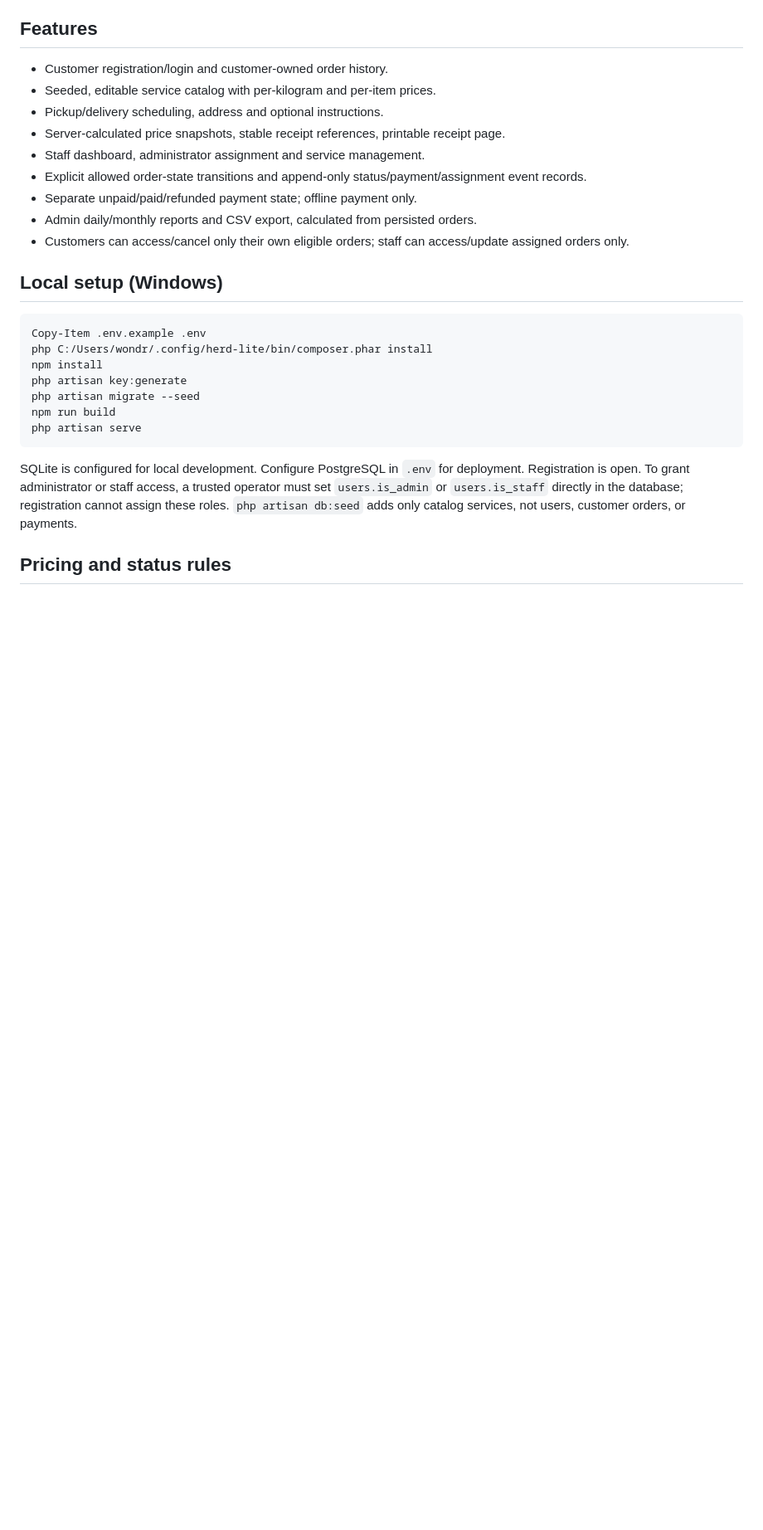
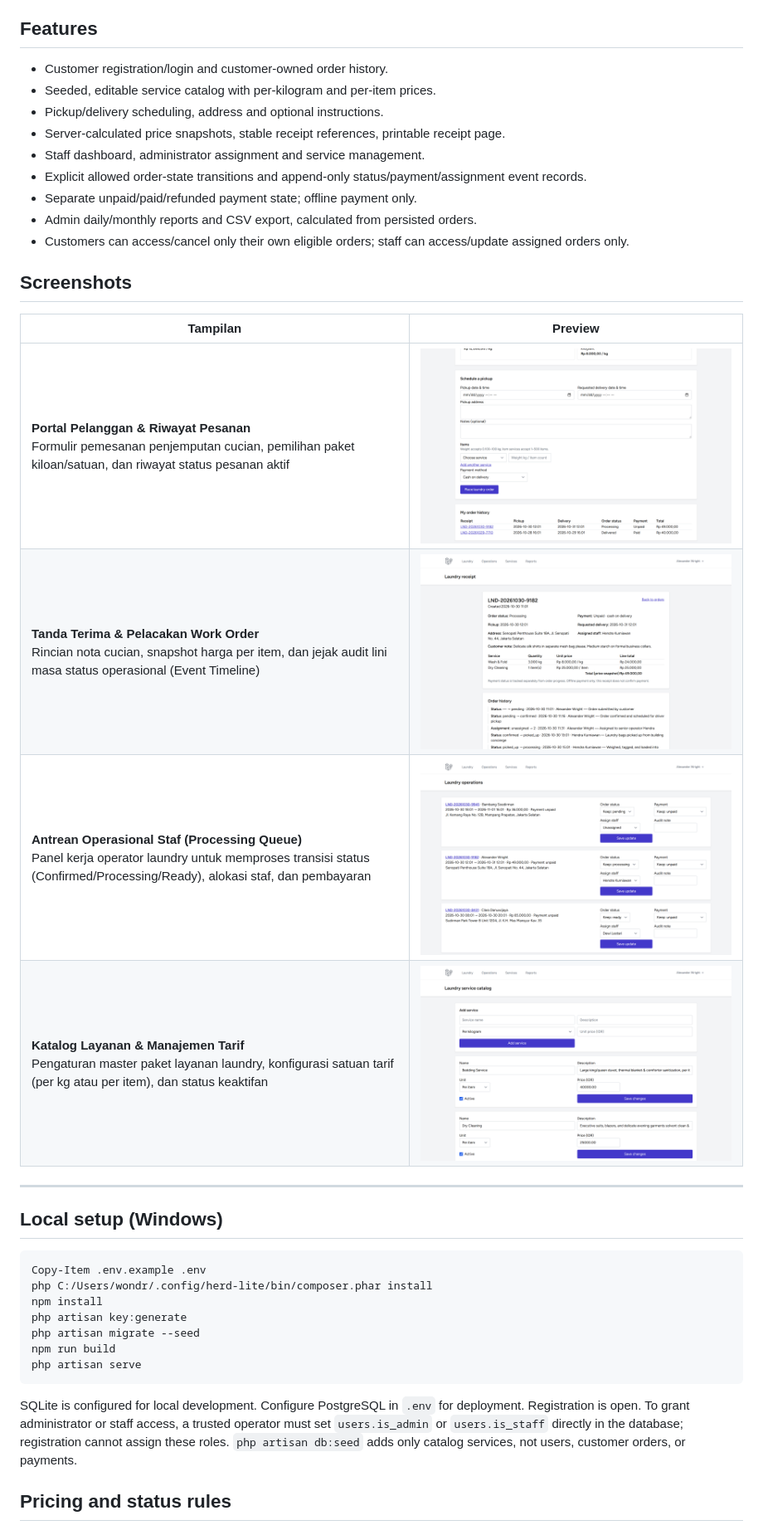
Before and after one commit to 0xyz-exe/laundry-service-laravel, a Markdown page: README.md, the part around the change. Shown at 83% size. Rendered like a GitHub page; pictures changed too: docs/screenshots/01-laundry-portal-orders.png (added), docs/screenshots/02-order-tracking-work-order.png (added), docs/screenshots/03-staff-operations-queue.png (added); blank space fills up the shorter version.

Commit message:
docs: add high-fidelity visual documentation screenshots

```diff
--- a/README.md
+++ b/README.md
@@ -13,6 +13,17 @@ A standalone Laravel application for ordering laundry pickup and tracking servic
 - Separate unpaid/paid/refunded payment state; offline payment only.
 - Admin daily/monthly reports and CSV export, calculated from persisted orders.
 - Customers can access/cancel only their own eligible orders; staff can access/update assigned orders only.
+
+## Screenshots
+
+| Tampilan | Preview |
+|---|---|
+| **Portal Pelanggan & Riwayat Pesanan**<br>Formulir pemesanan penjemputan cucian, pemilihan paket kiloan/satuan, dan riwayat status pesanan aktif | ![Portal Pelanggan & Riwayat Pesanan](docs/screenshots/01-laundry-portal-orders.png) |
+| **Tanda Terima & Pelacakan Work Order**<br>Rincian nota cucian, snapshot harga per item, dan jejak audit lini masa status operasional (Event Timeline) | ![Pelacakan Work Order](docs/screenshots/02-order-tracking-work-order.png) |
+| **Antrean Operasional Staf (Processing Queue)**<br>Panel kerja operator laundry untuk memproses transisi status (Confirmed/Processing/Ready), alokasi staf, dan pembayaran | ![Antrean Operasional Staf](docs/screenshots/03-staff-operations-queue.png) |
+| **Katalog Layanan & Manajemen Tarif**<br>Pengaturan master paket layanan laundry, konfigurasi satuan tarif (per kg atau per item), dan status keaktifan | ![Katalog Layanan & Tarif](docs/screenshots/04-service-pricing-catalog.png) |
+
+---
 
 ## Local setup (Windows)
 
```
Also changed, not shown: 1 other file.
